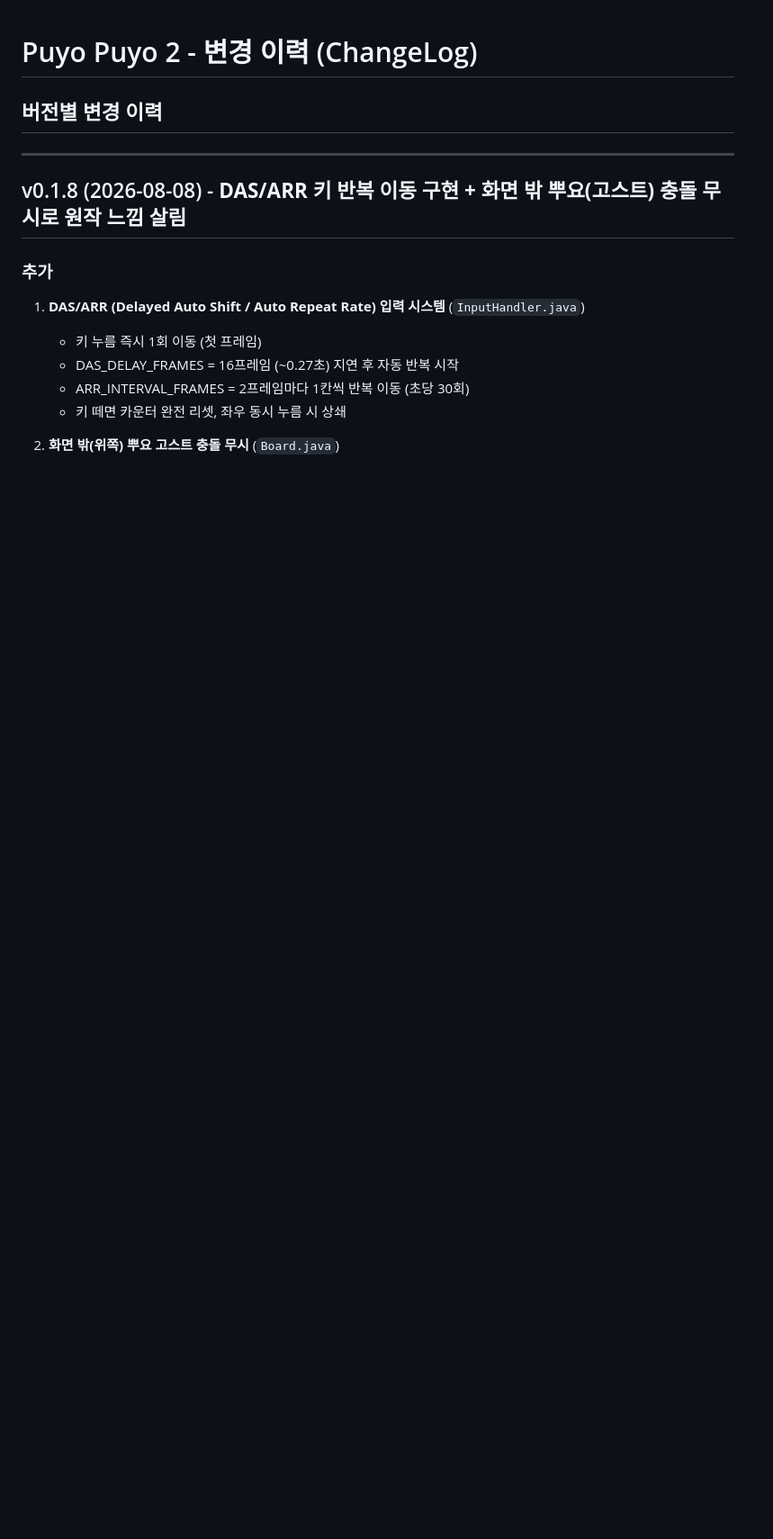
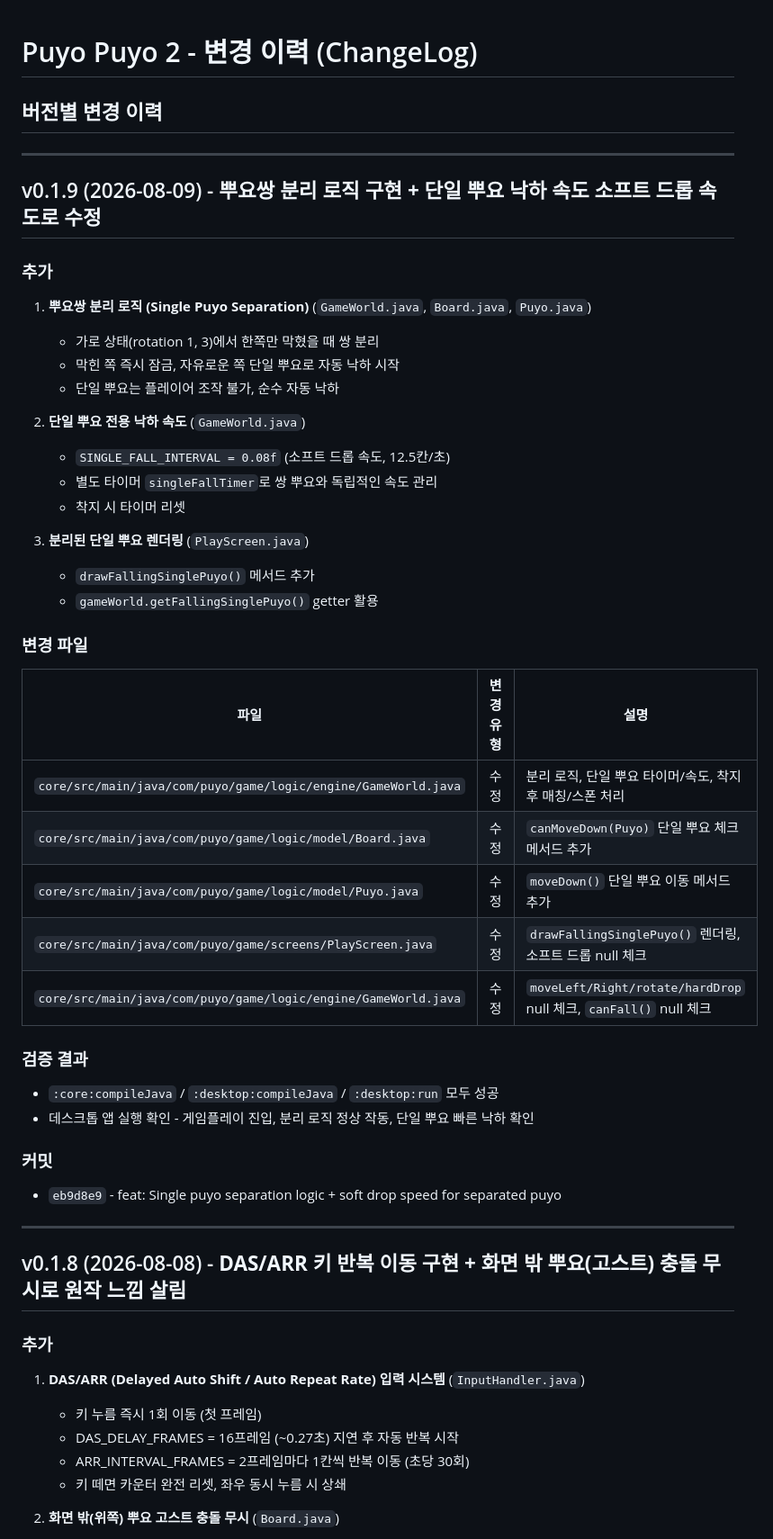
Before and after one commit to just952/puyo, a Markdown page: docs/changeLog.md, the part around the change. Shown at 90% size. Rendered like a GitHub page; blank space fills up the shorter version.

Commit message:
docs: update changelog and progress for v0.1.9 single puyo separation
Add changelog entry for v0.1.9 featuring single puyo separation logic
when horizontally oriented pair hits obstacle on one side. Separated
puyo falls automatically at soft drop speed (0.05/cell) via dedicated
timer. Update progress.md and todo.md with completed separation logic
and fall speed tasks.

```diff
--- a/docs/changeLog.md
+++ b/docs/changeLog.md
@@ -1,6 +1,45 @@
 # Puyo Puyo 2 - 변경 이력 (ChangeLog)
 
 ## 버전별 변경 이력
+
+---
+
+## v0.1.9 (2026-08-09) - **뿌요쌍 분리 로직 구현 + 단일 뿌요 낙하 속도 소프트 드롭 속도로 수정**
+
+### 추가
+
+1. **뿌요쌍 분리 로직 (Single Puyo Separation)** (`GameWorld.java`, `Board.java`, `Puyo.java`)
+   - 가로 상태(rotation 1, 3)에서 한쪽만 막혔을 때 쌍 분리
+   - 막힌 쪽 즉시 잠금, 자유로운 쪽 단일 뿌요로 자동 낙하 시작
+   - 단일 뿌요는 플레이어 조작 불가, 순수 자동 낙하
+
+2. **단일 뿌요 전용 낙하 속도** (`GameWorld.java`)
+   - `SINGLE_FALL_INTERVAL = 0.08f` (소프트 드롭 속도, 12.5칸/초)
+   - 별도 타이머 `singleFallTimer`로 쌍 뿌요와 독립적인 속도 관리
+   - 착지 시 타이머 리셋
+
+3. **분리된 단일 뿌요 렌더링** (`PlayScreen.java`)
+   - `drawFallingSinglePuyo()` 메서드 추가
+   - `gameWorld.getFallingSinglePuyo()` getter 활용
+
+### 변경 파일
+
+| 파일                                                           | 변경 유형 | 설명                                                              |
+| -------------------------------------------------------------- | --------- | ----------------------------------------------------------------- |
+| `core/src/main/java/com/puyo/game/logic/engine/GameWorld.java` | 수정      | 분리 로직, 단일 뿌요 타이머/속도, 착지 후 매칭/스폰 처리          |
+| `core/src/main/java/com/puyo/game/logic/model/Board.java`      | 수정      | `canMoveDown(Puyo)` 단일 뿌요 체크 메서드 추가                    |
+| `core/src/main/java/com/puyo/game/logic/model/Puyo.java`       | 수정      | `moveDown()` 단일 뿌요 이동 메서드 추가                           |
+| `core/src/main/java/com/puyo/game/screens/PlayScreen.java`     | 수정      | `drawFallingSinglePuyo()` 렌더링, 소프트 드롭 null 체크           |
+| `core/src/main/java/com/puyo/game/logic/engine/GameWorld.java` | 수정      | `moveLeft/Right/rotate/hardDrop` null 체크, `canFall()` null 체크 |
+
+### 검증 결과
+
+- `:core:compileJava` / `:desktop:compileJava` / `:desktop:run` 모두 성공
+- 데스크톱 앱 실행 확인 - 게임플레이 진입, 분리 로직 정상 작동, 단일 뿌요 빠른 낙하 확인
+
+### 커밋
+
+- `eb9d8e9` - feat: Single puyo separation logic + soft drop speed for separated puyo
 
 ---
 
```
Also changed, not shown: docs/progress.md (+4 -4 lines), docs/todo.md (+2 -0 lines).
